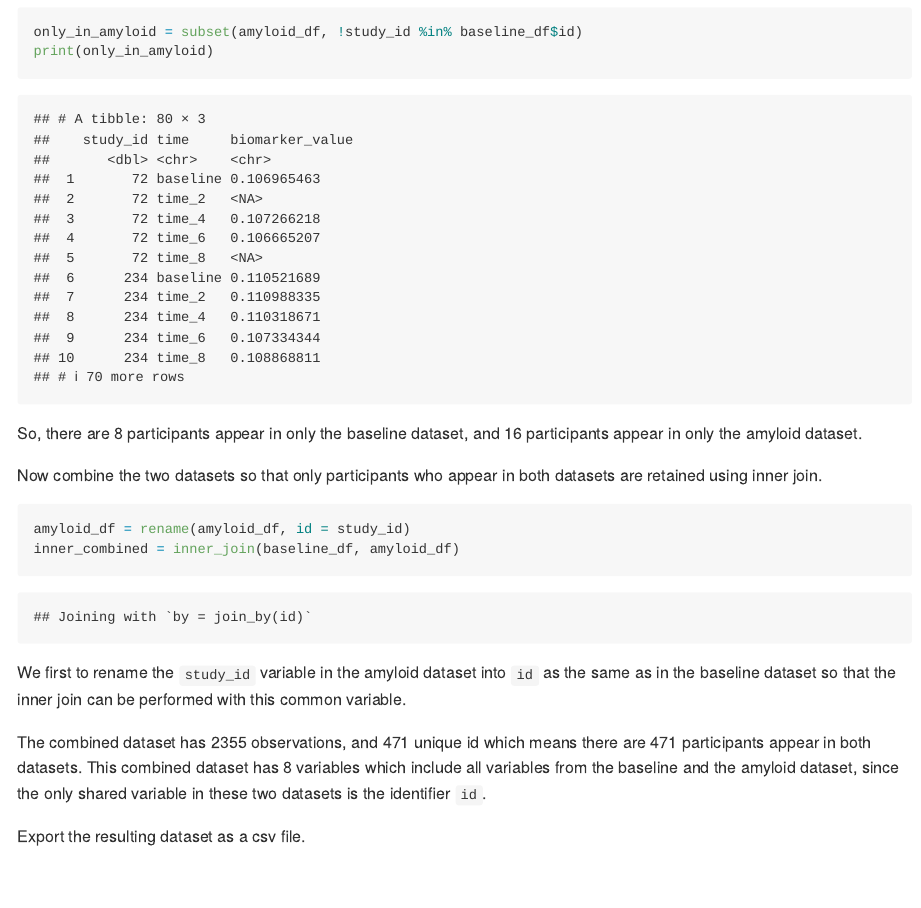
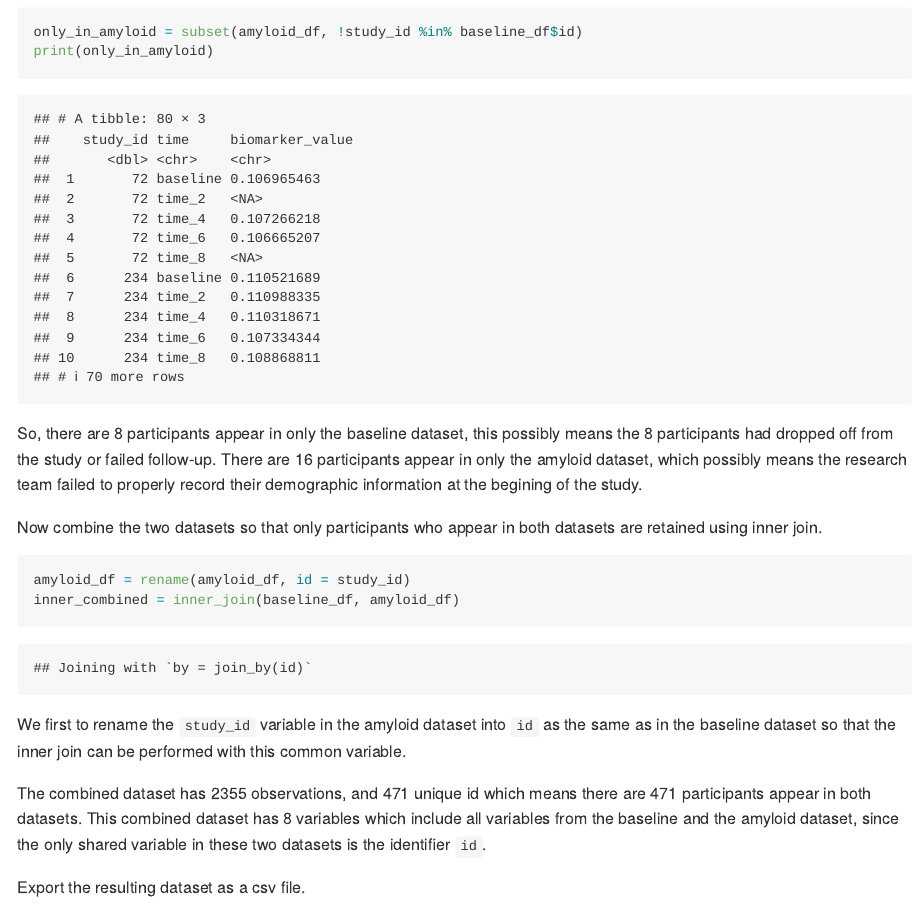
Before and after one commit to RuiqiXue126/p8105_hw2_rx2236, an R Markdown document (p8105_hw2_rx2236.Rmd): the page in a window 1100 px wide, from 6680 px down. The pictures show the output file p8105_hw2_rx2236.md that the author committed with the source, drawn offline in the style of GitHub.

Commit message:
add comment

````diff
--- a/p8105_hw2_rx2236.Rmd
+++ b/p8105_hw2_rx2236.Rmd
@@ -236,7 +236,7 @@ only_in_amyloid = subset(amyloid_df, !study_id %in% baseline_df$id)
 print(only_in_amyloid)
 ```
 
-So, there are `r nrow(only_in_baseline)` participants appear in only the baseline dataset, and `r n_distinct(only_in_amyloid$study_id)` participants appear in only the amyloid dataset.
+So, there are `r nrow(only_in_baseline)` participants appear in only the baseline dataset, this possibly means the `r nrow(only_in_baseline)` participants had dropped off from the study or failed follow-up. There are `r n_distinct(only_in_amyloid$study_id)` participants appear in only the amyloid dataset, which possibly means the research team failed to properly record their demographic information at the begining of the study.
 
 
 Now combine the two datasets so that only participants who appear in both datasets are retained using inner join.
````
Also changed, not shown: p8105_hw2_rx2236.md.
